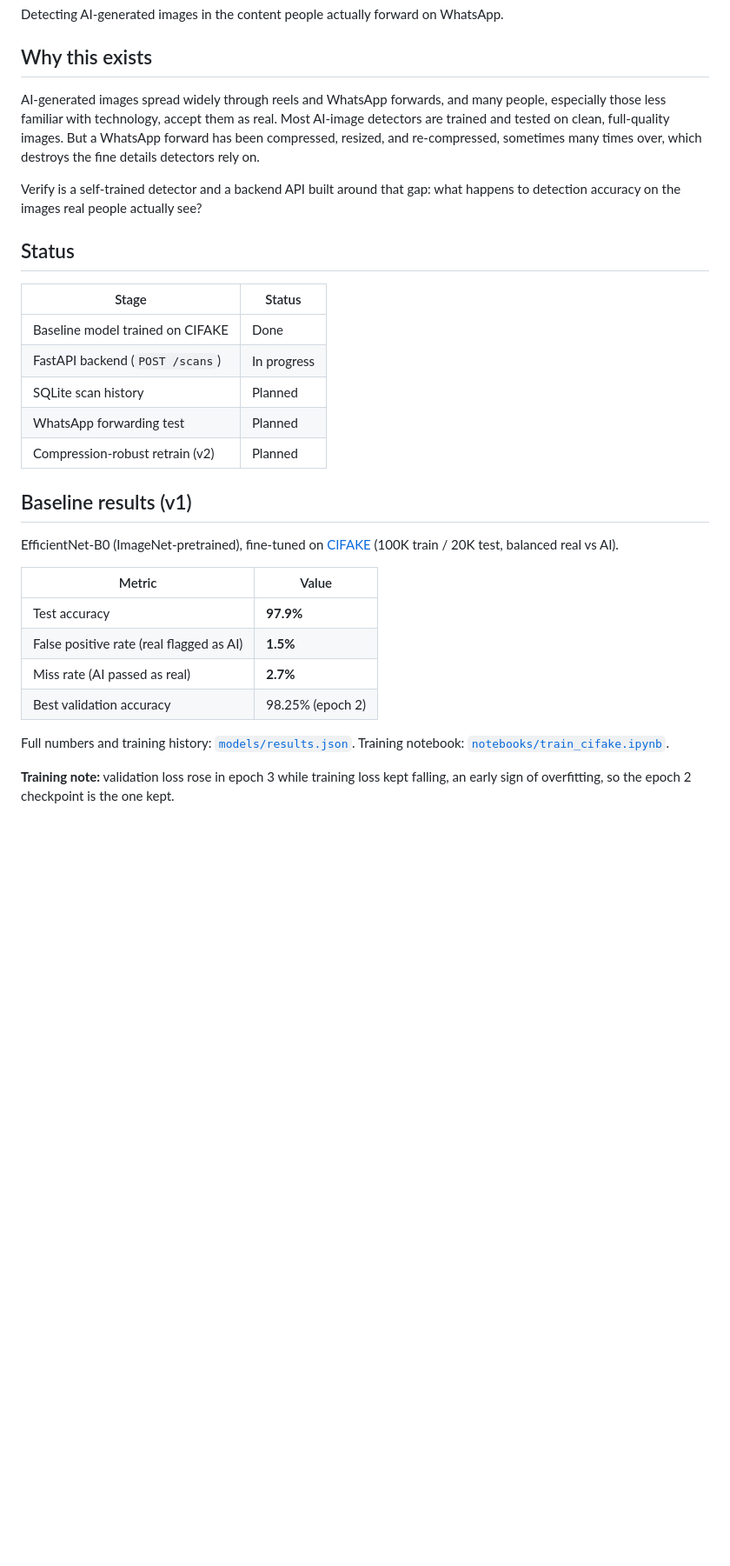
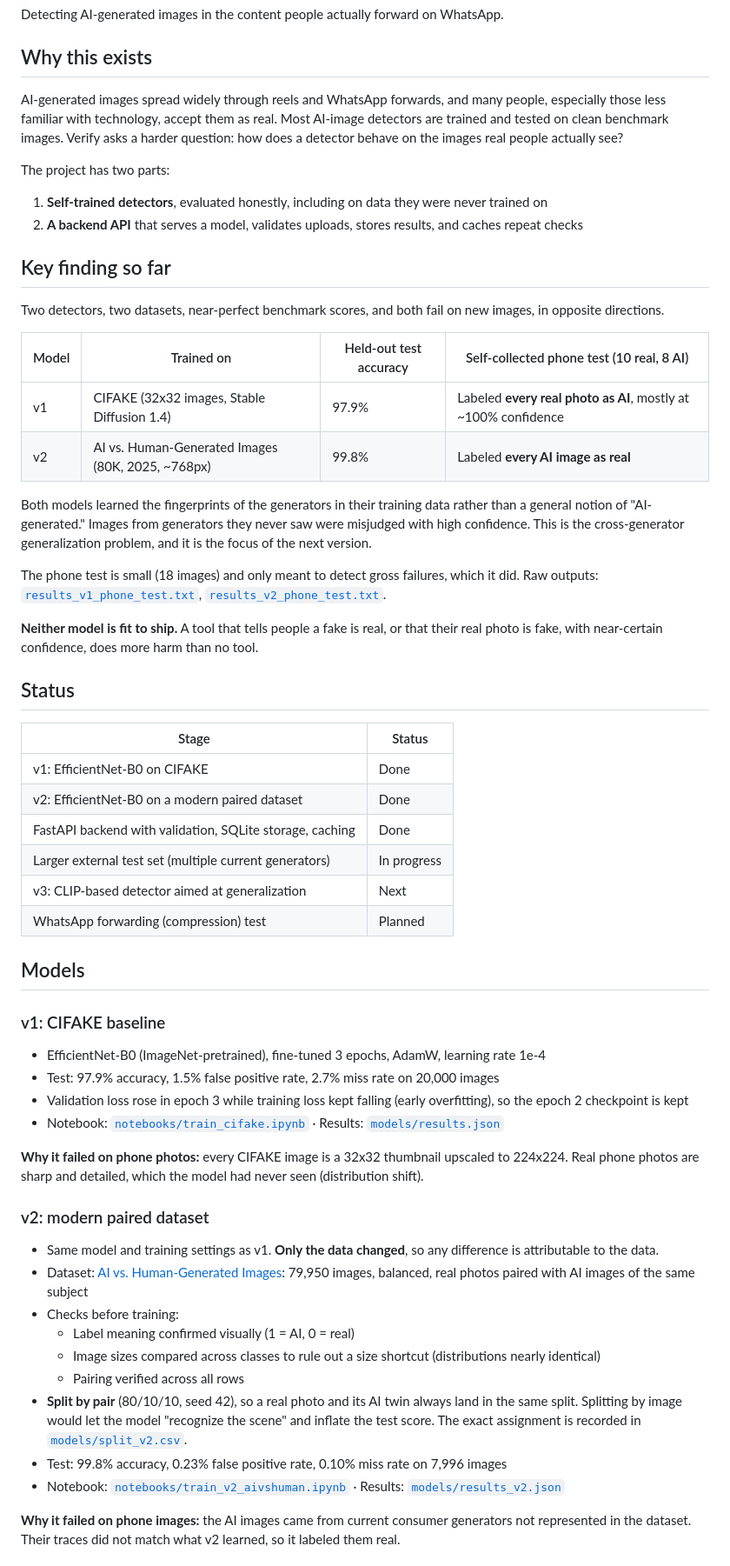
Before and after one commit to plum5522/Verify, a Markdown page: README.md, the part around one of its changes. Shown at 87% size. GitHub-like rendering; blank space fills up the shorter version.

Commit message:
Update README: v1/v2 results, out-of-distribution finding, API design

```diff
--- a/README.md
+++ b/README.md
@@ -4,32 +4,59 @@ Detecting AI-generated images in the content people actually forward on WhatsApp
 
 ## Why this exists
 
-AI-generated images spread widely through reels and WhatsApp forwards, and many people, especially those less familiar with technology, accept them as real. Most AI-image detectors are trained and tested on clean, full-quality images. But a WhatsApp forward has been compressed, resized, and re-compressed, sometimes many times over, which destroys the fine details detectors rely on.
+AI-generated images spread widely through reels and WhatsApp forwards, and many people, especially those less familiar with technology, accept them as real. Most AI-image detectors are trained and tested on clean benchmark images. Verify asks a harder question: how does a detector behave on the images real people actually see?
 
-Verify is a self-trained detector and a backend API built around that gap: what happens to detection accuracy on the images real people actually see?
+The project has two parts:
+
+1. **Self-trained detectors**, evaluated honestly, including on data they were never trained on
+2. **A backend API** that serves a model, validates uploads, stores results, and caches repeat checks
+
+## Key finding so far
+
+Two detectors, two datasets, near-perfect benchmark scores, and both fail on new images, in opposite directions.
+
+| Model | Trained on | Held-out test accuracy | Self-collected phone test (10 real, 8 AI) |
+|---|---|---|---|
+| v1 | CIFAKE (32x32 images, Stable Diffusion 1.4) | 97.9% | Labeled **every real photo as AI**, mostly at ~100% confidence |
+| v2 | AI vs. Human-Generated Images (80K, 2025, ~768px) | 99.8% | Labeled **every AI image as real** |
+
+Both models learned the fingerprints of the generators in their training data rather than a general notion of "AI-generated." Images from generators they never saw were misjudged with high confidence. This is the cross-generator generalization problem, and it is the focus of the next version.
+
+The phone test is small (18 images) and only meant to detect gross failures, which it did. Raw outputs: [`results_v1_phone_test.txt`](results_v1_phone_test.txt), [`results_v2_phone_test.txt`](results_v2_phone_test.txt).
+
+**Neither model is fit to ship.** A tool that tells people a fake is real, or that their real photo is fake, with near-certain confidence, does more harm than no tool.
 
 ## Status
 
 | Stage | Status |
 |---|---|
-| Baseline model trained on CIFAKE | Done |
-| FastAPI backend (`POST /scans`) | In progress |
-| SQLite scan history | Planned |
-| WhatsApp forwarding test | Planned |
-| Compression-robust retrain (v2) | Planned |
+| v1: EfficientNet-B0 on CIFAKE | Done |
+| v2: EfficientNet-B0 on a modern paired dataset | Done |
+| FastAPI backend with validation, SQLite storage, caching | Done |
+| Larger external test set (multiple current generators) | In progress |
+| v3: CLIP-based detector aimed at generalization | Next |
+| WhatsApp forwarding (compression) test | Planned |
 
-## Baseline results (v1)
+## Models
 
-EfficientNet-B0 (ImageNet-pretrained), fine-tuned on [CIFAKE](https://www.kaggle.com/datasets/birdy654/cifake-real-and-ai-generated-synthetic-images) (100K train / 20K test, balanced real vs AI).
+### v1: CIFAKE baseline
+- EfficientNet-B0 (ImageNet-pretrained), fine-tuned 3 epochs, AdamW, learning rate 1e-4
+- Test: 97.9% accuracy, 1.5% false positive rate, 2.7% miss rate on 20,000 images
+- Validation loss rose in epoch 3 while training loss kept falling (early overfitting), so the epoch 2 checkpoint is kept
+- Notebook: [`notebooks/train_cifake.ipynb`](notebooks/train_cifake.ipynb) · Results: [`models/results.json`](models/results.json)
 
-| Metric | Value |
-|---|---|
-| Test accuracy | **97.9%** |
-| False positive rate (real flagged as AI) | **1.5%** |
-| Miss rate (AI passed as real) | **2.7%** |
-| Best validation accuracy | 98.25% (epoch 2) |
+**Why it failed on phone photos:** every CIFAKE image is a 32x32 thumbnail upscaled to 224x224. Real phone photos are sharp and detailed, which the model had never seen (distribution shift).
 
-Full numbers and training history: [`models/results.json`](models/results.json). Training notebook: [`notebooks/train_cifake.ipynb`](notebooks/train_cifake.ipynb).
+### v2: modern paired dataset
+- Same model and training settings as v1. **Only the data changed**, so any difference is attributable to the data.
+- Dataset: [AI vs. Human-Generated Images](https://www.kaggle.com/datasets/alessandrasala79/ai-vs-human-generated-dataset): 79,950 images, balanced, real photos paired with AI images of the same subject
+- Checks before training:
+  - Label meaning confirmed visually (1 = AI, 0 = real)
+  - Image sizes compared across classes to rule out a size shortcut (distributions nearly identical)
+  - Pairing verified across all rows
+- **Split by pair** (80/10/10, seed 42), so a real photo and its AI twin always land in the same split. Splitting by image would let the model "recognize the scene" and inflate the test score. The exact assignment is recorded in [`models/split_v2.csv`](models/split_v2.csv).
+- Test: 99.8% accuracy, 0.23% false positive rate, 0.10% miss rate on 7,996 images
+- Notebook: [`notebooks/train_v2_aivshuman.ipynb`](notebooks/train_v2_aivshuman.ipynb) · Results: [`models/results_v2.json`](models/results_v2.json)
 
-**Training note:** validation loss rose in epoch 3 while training loss kept falling, an early sign of overfitting, so the epoch 2 checkpoint is the one kept.
+**Why it failed on phone images:** the AI images came from current consumer generators not represented in the dataset. Their traces did not match what v2 learned, so it labeled them real.
 
```
Also changed, not shown: other parts of README.md (+68 -21 lines).
